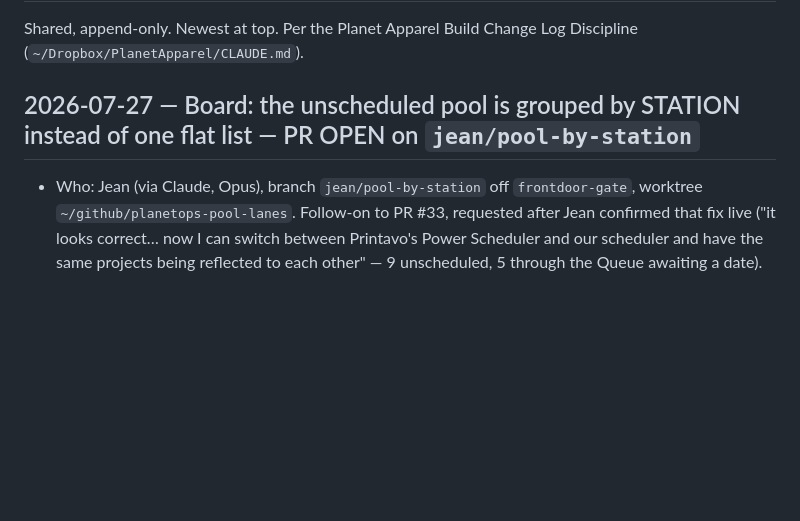
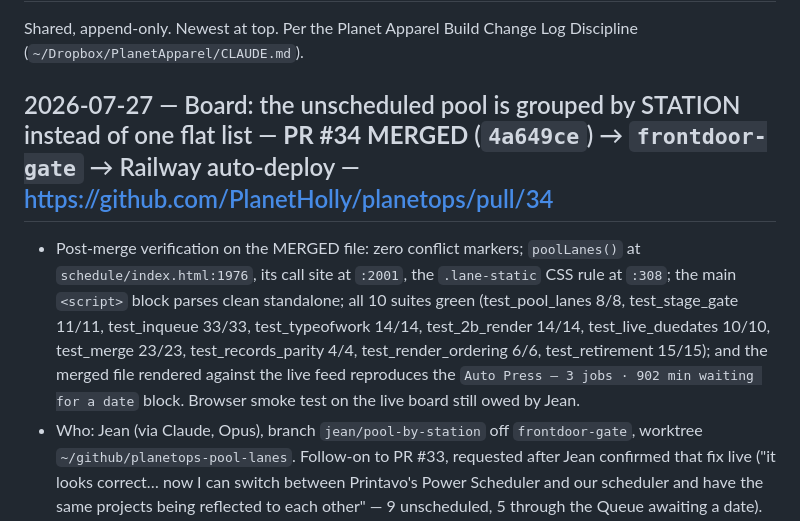
Before and after one commit to PlanetHolly/planetops, a Markdown page: CHANGELOG.md, the part around the change. GitHub-like rendering; blank space fills up the shorter version.

Commit message:
CHANGELOG: mark the pool-by-station grouping MERGED (PR #34, 4a649ce)
Co-Authored-By: Claude Opus 5 (1M context) <noreply@anthropic.com>

```diff
--- a/CHANGELOG.md
+++ b/CHANGELOG.md
@@ -2,7 +2,8 @@
 
 Shared, append-only. Newest at top. Per the Planet Apparel Build Change Log Discipline (`~/Dropbox/PlanetApparel/CLAUDE.md`).
 
-## 2026-07-27 — Board: the unscheduled pool is grouped by STATION instead of one flat list — PR OPEN on `jean/pool-by-station`
+## 2026-07-27 — Board: the unscheduled pool is grouped by STATION instead of one flat list — **PR #34 MERGED** (`4a649ce`) → `frontdoor-gate` → Railway auto-deploy — https://github.com/PlanetHolly/planetops/pull/34
+- Post-merge verification on the MERGED file: zero conflict markers; `poolLanes()` at `schedule/index.html:1976`, its call site at `:2001`, the `.lane-static` CSS rule at `:308`; the main `<script>` block parses clean standalone; all 10 suites green (test_pool_lanes 8/8, test_stage_gate 11/11, test_inqueue 33/33, test_typeofwork 14/14, test_2b_render 14/14, test_live_duedates 10/10, test_merge 23/23, test_records_parity 4/4, test_render_ordering 6/6, test_retirement 15/15); and the merged file rendered against the live feed reproduces the `Auto Press — 3 jobs · 902 min waiting for a date` block. Browser smoke test on the live board still owed by Jean.
 - Who:    Jean (via Claude, Opus), branch `jean/pool-by-station` off `frontdoor-gate`, worktree `~/github/planetops-pool-lanes`. Follow-on to PR #33, requested after Jean confirmed that fix live ("it looks correct… now I can switch between Printavo's Power Scheduler and our scheduler and have the same projects being reflected to each other" — 9 unscheduled, 5 through the Queue awaiting a date).
 - Ask:    every job in the pool has already been given a station — that's what released it from the Queue — so Jean asked to see the pool split by Auto Press / Manual Press / Heat Press / Post Production rather than as one long list: "easier to tell where things can start landing."
 - What:   new `poolLanes(un)` next to `renderBoard()` in `schedule/index.html`. Renders one `.lane` card per station that has jobs, in **LANES order** (auto → heat → manual → post → ship → receiving — deliberately the same order the day rows below use, so the pool and the days scan identically; not Jean's spoken order, which listed manual before heat). Header per block = station label + `N jobs · M min waiting for a date`. `renderBoard()`'s pool body changes from `<div class="cardgrid">${un.map(jobCard)}</div>` to `${poolLanes(un)}`; the existing sort (parked last, then soonest prod-due) is untouched and now orders jobs *within* each station. Section subtitle now opens with "grouped by station".
```
